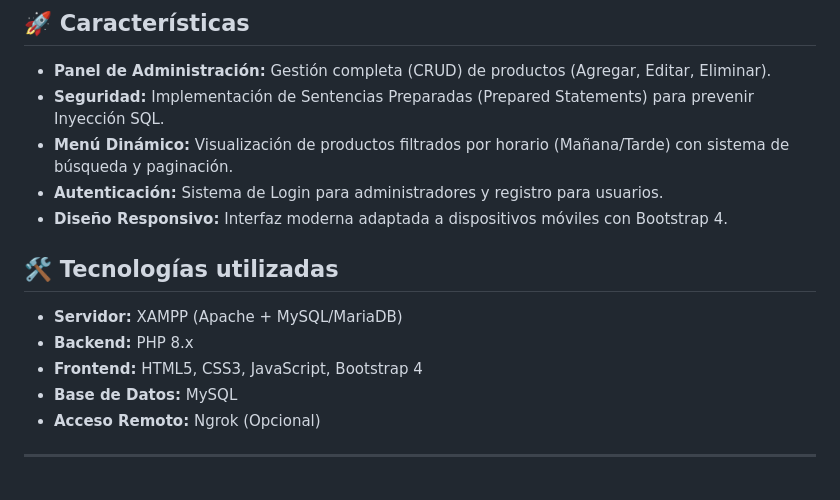
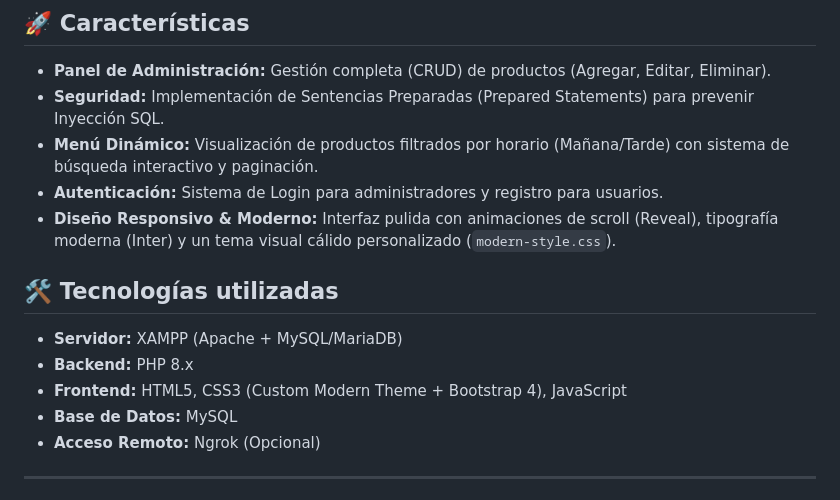
Before and after one commit to IgnacioHM112/MiBar-Management-System, a Markdown page: README.md, the part around one of its changes. Drawn GitHub-style.

```diff
--- a/README.md
+++ b/README.md
@@ -5,14 +5,14 @@ Este es un sistema de gestión web completo para un bar/restaurante, desarrollad
 ## 🚀 Características
 - **Panel de Administración:** Gestión completa (CRUD) de productos (Agregar, Editar, Eliminar).
 - **Seguridad:** Implementación de Sentencias Preparadas (Prepared Statements) para prevenir Inyección SQL.
-- **Menú Dinámico:** Visualización de productos filtrados por horario (Mañana/Tarde) con sistema de búsqueda y paginación.
+- **Menú Dinámico:** Visualización de productos filtrados por horario (Mañana/Tarde) con sistema de búsqueda interactivo y paginación.
 - **Autenticación:** Sistema de Login para administradores y registro para usuarios.
-- **Diseño Responsivo:** Interfaz moderna adaptada a dispositivos móviles con Bootstrap 4.
+- **Diseño Responsivo & Moderno:** Interfaz pulida con animaciones de scroll (Reveal), tipografía moderna (Inter) y un tema visual cálido personalizado (`modern-style.css`).
 
 ## 🛠️ Tecnologías utilizadas
 - **Servidor:** XAMPP (Apache + MySQL/MariaDB)
 - **Backend:** PHP 8.x
-- **Frontend:** HTML5, CSS3, JavaScript, Bootstrap 4
+- **Frontend:** HTML5, CSS3 (Custom Modern Theme + Bootstrap 4), JavaScript
 - **Base de Datos:** MySQL
 - **Acceso Remoto:** Ngrok (Opcional)
 
```
Also changed, not shown: other parts of README.md (+12 -16 lines).
